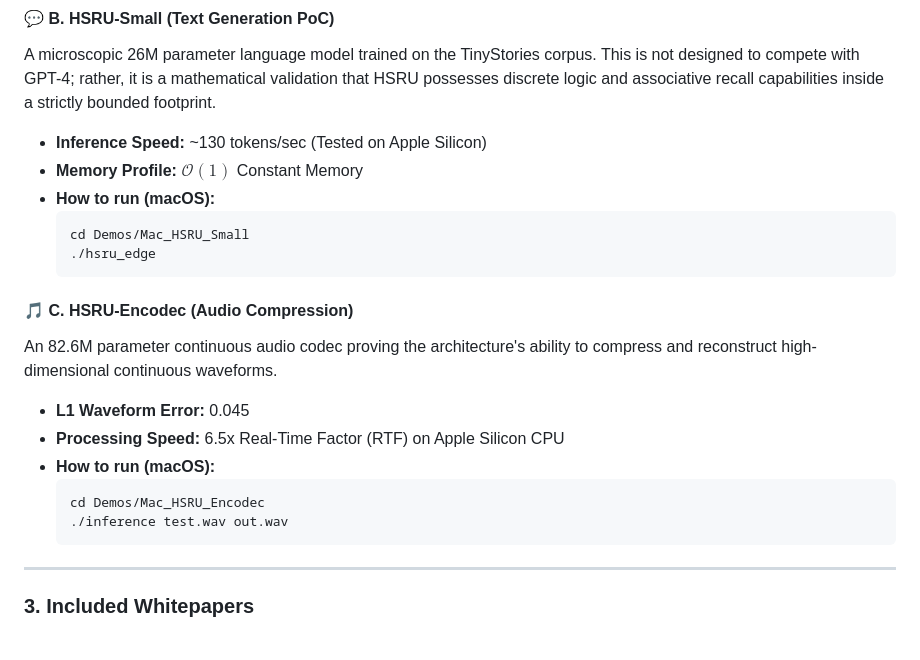
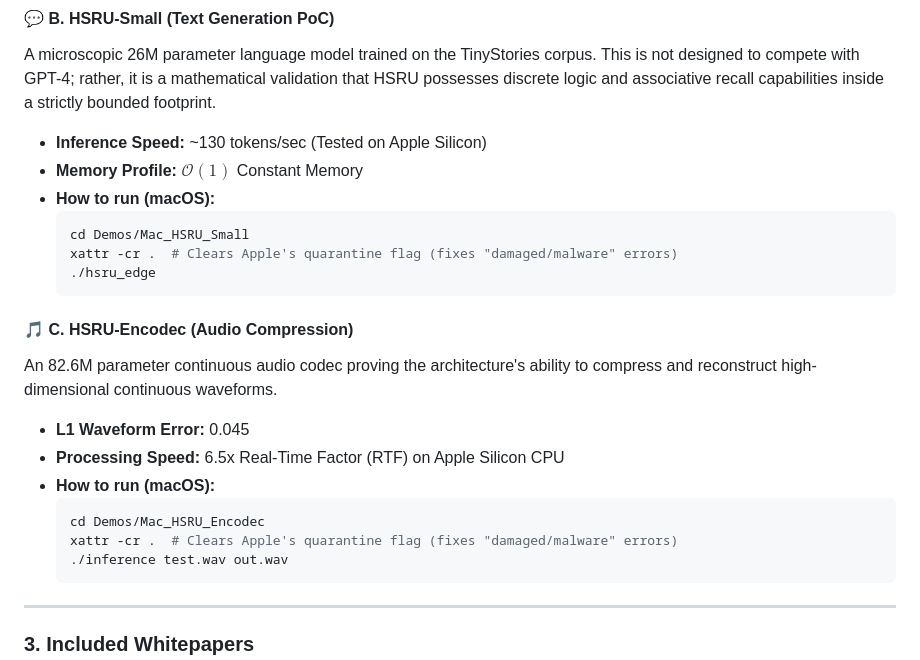
Before and after one commit to hsameerc/hsru-public, a Markdown page: README.md, the part around the change. GitHub-like rendering; blank space fills up the shorter version.

Commit message:
docs: add xattr instructions to prevent macOS Gatekeeper malware errors

````diff
--- a/README.md
+++ b/README.md
@@ -71,6 +71,7 @@ A microscopic 26M parameter language model trained on the TinyStories corpus. Th
 *   **How to run (macOS):**
     ```bash
     cd Demos/Mac_HSRU_Small
+    xattr -cr .  # Clears Apple's quarantine flag (fixes "damaged/malware" errors)
     ./hsru_edge
     ```
 
@@ -81,6 +82,7 @@ An 82.6M parameter continuous audio codec proving the architecture's ability to
 *   **How to run (macOS):**
     ```bash
     cd Demos/Mac_HSRU_Encodec
+    xattr -cr .  # Clears Apple's quarantine flag (fixes "damaged/malware" errors)
     ./inference test.wav out.wav
     ```
 
````
